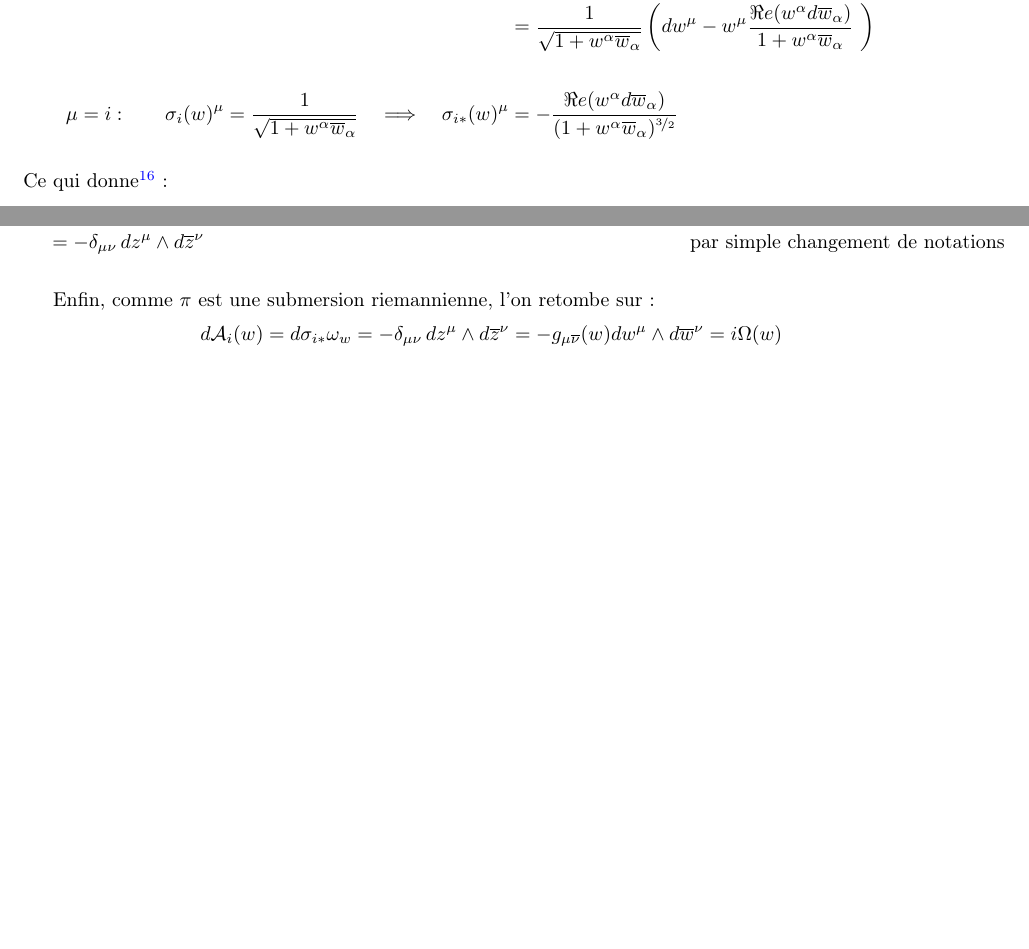
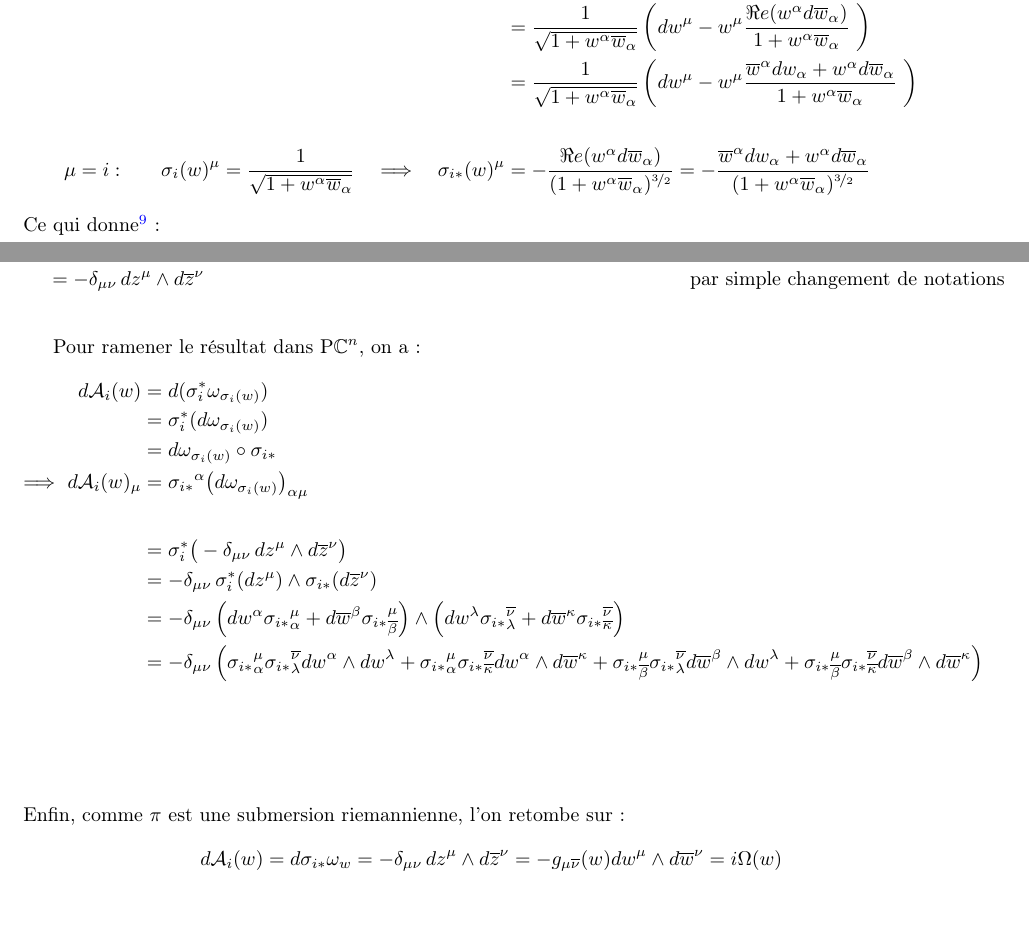
Before and after one commit to GregoireDoat/StageM2, a LaTeX document (Mémoire.tex, which reads latex/part-2_ann.tex): two parts of pages 45 and 46 of 51 before the commit and two parts of pages 22 and 24 of 28 after it, joined at a grey line, cut so that both start at the same text, the shorter picture padded with empty space. Compiled offline with pdfLaTeX.

Commit message:
juste un lundi comme les autres

```diff
--- a/latex/part-2_ann.tex
+++ b/latex/part-2_ann.tex
@@ -119,10 +119,11 @@ où les $\sigma_{i*}$ s'écrivent, $\forall \mu$ :
 \begin{align*}
 	\mu &\neq i : &  \sigma_i(w)^\mu = \frac{w^\mu}{\sqrt{1 + w^\alpha\congu{w}_\alpha}}\quad \Lr\quad
 	\sigma_{i*}(w)^\mu &= \frac{dw^\mu}{\sqrt{1 + w^\alpha\congu{w}_\alpha}} - \frac{w^\mu}{2(1 + w^\alpha\congu{w}_\alpha)^{\nicefrac{3}{2}}}2\Re e(w^\alpha d\congu{w}_\alpha) \\
-	&  &  &= \frac{1}{\sqrt{1 + w^\alpha\congu{w}_\alpha}}\left(dw^\mu - w^\mu \frac{\Re e(w^\alpha d\congu{w}_\alpha)}{1 + w^\alpha\congu{w}_\alpha}\ \right)
+	&  &  &= \frac{1}{\sqrt{1 + w^\alpha\congu{w}_\alpha}}\left(dw^\mu - w^\mu \frac{\Re e(w^\alpha d\congu{w}_\alpha)}{1 + w^\alpha\congu{w}_\alpha}\ \right) \\
+	&  &  &= \frac{1}{\sqrt{1 + w^\alpha\congu{w}_\alpha}}\left(dw^\mu - w^\mu \frac{\congu{w}^\alpha dw_\alpha + w^\alpha d\congu{w}_\alpha}{1 + w^\alpha\congu{w}_\alpha}\ \right)
 	\\ \\
 	\mu &= i :  &  \sigma_i(w)^\mu = \frac{1}{\sqrt{1 + w^\alpha\congu{w}_\alpha}}\quad \Lr\quad
-	\sigma_{i*}(w)^\mu &= - \frac{\Re e(w^\alpha d\congu{w}_\alpha)}{(1 + w^\alpha\congu{w}_\alpha)^{\nicefrac{3}{2}}}
+	\sigma_{i*}(w)^\mu &= - \frac{\Re e(w^\alpha d\congu{w}_\alpha)}{(1 + w^\alpha\congu{w}_\alpha)^{\nicefrac{3}{2}}} = - \frac{\congu{w}^\alpha dw_\alpha + w^\alpha d\congu{w}_\alpha}{(1 + w^\alpha\congu{w}_\alpha)^{\nicefrac{3}{2}}}
 \end{align*}
 \\
 Ce qui donne\footnote{\itshape
@@ -223,6 +224,31 @@ D'où le résultat :
 \end{align*}
 \skipl
 
+Pour ramener le résultat dans $\PC{n}$, on a :
+\begin{align*}
+	d\locconn_i(w) &= d(\sigma_i^* \conn_{\sigma_i(w)}) \\
+	&= \sigma_i^* (d\conn_{\sigma_i(w)}) \\
+	&= d\conn_{\sigma_i(w)}\circ \sigma_{i*}  \\
+	\Lr\ d\locconn_i(w)_\mu &= {\sigma_{i*}}^\alpha \big( d\conn_{\sigma_i(w)} \big)_{\alpha\mu}
+	\\ \\
+	&= \sigma_i^* \big( -\delta_{\mu \nu}\, dz^\mu \wedge d\congu{z}^\nu \big) \\
+	&= -\delta_{\mu \nu}\, \sigma_i^* (dz^\mu) \wedge \sigma_{i*}(d\congu{z}^\nu) \\
+	&= -\delta_{\mu \nu}\,  \Big(
+		dw^\alpha {\sigma_{i*}}_{\alpha}^\mu + d\congu{w}^\beta {\sigma_{i*}}_{\congu{\beta}}^\mu
+		\Big) \wedge \Big(
+		dw^\lambda {\sigma_{i*}}_{\lambda}^{\congu{\nu}} + d\congu{w}^\kappa {\sigma_{i*}}_{\congu{\kappa}}^{\congu{\nu}} \Big) \\
+	&= -\delta_{\mu \nu}\,  \Big(
+		{\sigma_{i*}}_{\alpha}^\mu {\sigma_{i*}}_{\lambda}^{\congu{\nu}}
+		dw^\alpha \wedge dw^\lambda +
+		{\sigma_{i*}}_{\alpha}^\mu {\sigma_{i*}}_{\congu{\kappa}}^{\congu{\nu}}
+		dw^\alpha \wedge d\congu{w}^\kappa +
+		{\sigma_{i*}}_{\congu{\beta}}^\mu {\sigma_{i*}}_{\lambda}^{\congu{\nu}}
+		d\congu{w}^\beta  \wedge dw^\lambda +
+		{\sigma_{i*}}_{\congu{\beta}}^\mu {\sigma_{i*}}_{\congu{\kappa}}^{\congu{\nu}}
+		d\congu{w}^\beta \wedge d\congu{w}^\kappa
+		\Big) \\
+\end{align*}
+\\ \\ \\
 Enfin, comme $\pi$ est une submersion riemannienne, l'on retombe sur :
 \[d\locconn_i(w) = d\sigma_{i*}\conn_w = -\delta_{\mu \nu}\, dz^\mu \wedge d\congu{z}^\nu = -g_{\mu \congu{\nu}}(w) dw^\mu \wedge d\congu{w}^\nu = i\Omega(w)\]
 \skipl
```
Also changed, not shown: Mémoire.tex (+3 -3 lines), latex/part-1_ann.tex (+1 -1 lines), latex/part-2.tex (+7 -0 lines), latex/part-3.tex (+2 -0 lines), Mémoire.pdf, latex/part-2_ann.tex (1 more changed lines).
